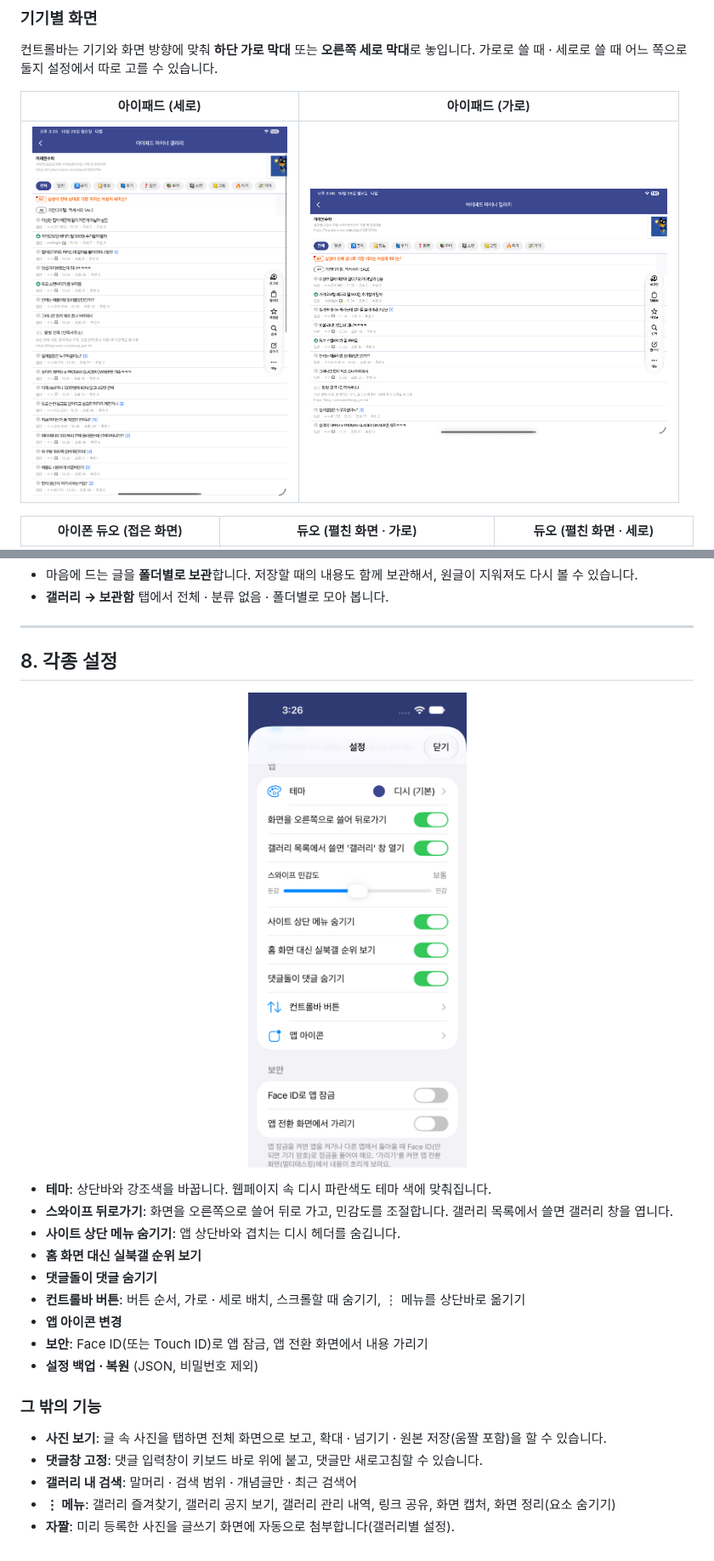
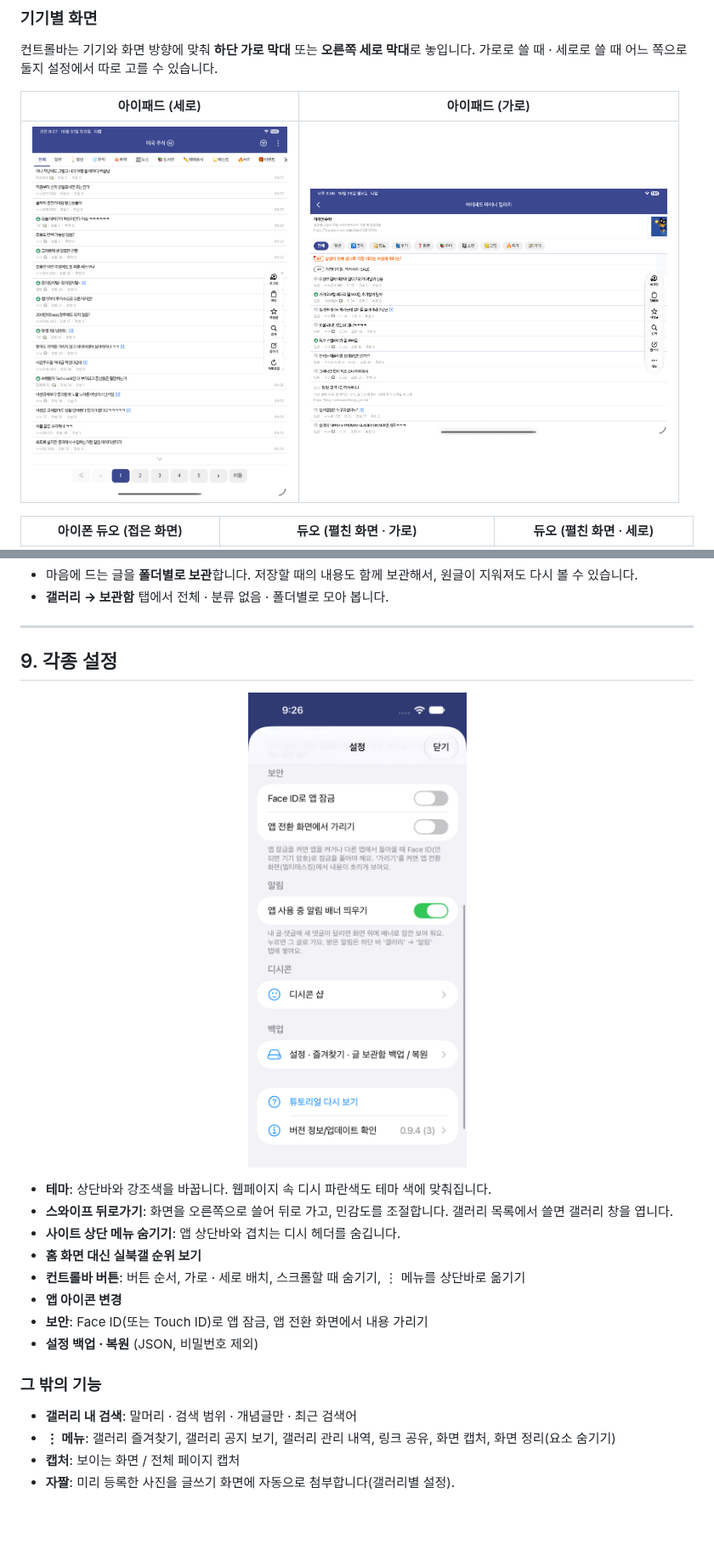
Before and after one commit to pgyczmkmg8-hue/DCAPPios, a Markdown page: FEATURES.md, 2 parts joined by grey strips. Shown at 85% size. GitHub-like rendering; pictures changed too: docs/images/list-ipad-portrait.png, docs/images/settings.png; blank space fills up the shorter version.

```diff
--- a/FEATURES.md
+++ b/FEATURES.md
@@ -120,7 +140,7 @@
 
 ---
 
-## 8. 각종 설정
+## 9. 각종 설정
 
 <p align="center">
   <img src="docs/images/settings.png" width="280" alt="설정">
@@ -130,7 +150,6 @@
 - **스와이프 뒤로가기**: 화면을 오른쪽으로 쓸어 뒤로 가고, 민감도를 조절합니다. 갤러리 목록에서 쓸면 갤러리 창을 엽니다.
 - **사이트 상단 메뉴 숨기기**: 앱 상단바와 겹치는 디시 헤더를 숨깁니다.
 - **홈 화면 대신 실북갤 순위 보기**
-- **댓글돌이 댓글 숨기기**
 - **컨트롤바 버튼**: 버튼 순서, 가로 · 세로 배치, 스크롤할 때 숨기기, ⋮ 메뉴를 상단바로 옮기기
 - **앱 아이콘 변경**
 - **보안**: Face ID(또는 Touch ID)로 앱 잠금, 앱 전환 화면에서 내용 가리기
@@ -138,8 +157,7 @@
 
 ### 그 밖의 기능
 
-- **사진 보기**: 글 속 사진을 탭하면 전체 화면으로 보고, 확대 · 넘기기 · 원본 저장(움짤 포함)을 할 수 있습니다.
-- **댓글창 고정**: 댓글 입력창이 키보드 바로 위에 붙고, 댓글만 새로고침할 수 있습니다.
 - **갤러리 내 검색**: 말머리 · 검색 범위 · 개념글만 · 최근 검색어
 - **⋮ 메뉴**: 갤러리 즐겨찾기, 갤러리 공지 보기, 갤러리 관리 내역, 링크 공유, 화면 캡처, 화면 정리(요소 숨기기)
+- **캡처**: 보이는 화면 / 전체 페이지 캡처
 - **자짤**: 미리 등록한 사진을 글쓰기 화면에 자동으로 첨부합니다(갤러리별 설정).
```
Also changed, not shown: other parts of FEATURES.md (+48 -28 lines), README.md (+7 -2 lines), docs/images/block-settings.png, docs/images/list-iphone.png, docs/images/post-iphone.png (added).
